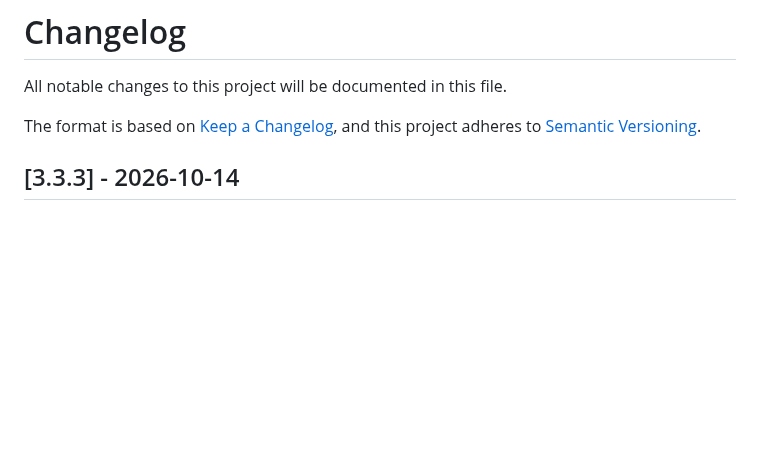
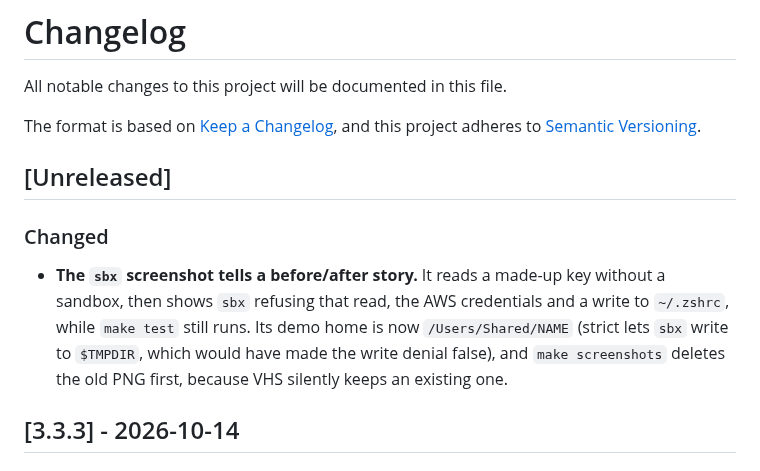
Before and after one commit to spfr/tuidev, a Markdown page: CHANGELOG.md, the part around the change. Drawn GitHub-style; blank space fills up the shorter version.

```diff
--- a/CHANGELOG.md
+++ b/CHANGELOG.md
@@ -4,6 +4,16 @@ All notable changes to this project will be documented in this file.
 
 The format is based on [Keep a Changelog](https://keepachangelog.com/en/1.1.0/),
 and this project adheres to [Semantic Versioning](https://semver.org/spec/v2.0.0.html).
+
+## [Unreleased]
+
+### Changed
+- **The `sbx` screenshot tells a before/after story.** It reads a made-up key
+  without a sandbox, then shows `sbx` refusing that read, the AWS credentials
+  and a write to `~/.zshrc`, while `make test` still runs. Its demo home is
+  now `/Users/Shared/NAME` (strict lets `sbx` write to `$TMPDIR`, which would
+  have made the write denial false), and `make screenshots` deletes the old
+  PNG first, because VHS silently keeps an existing one.
 
 ## [3.3.3] - 2026-10-14
 
```
Also changed, not shown: README.md (+2 -2 lines), docs/assets/sbx.png, 4 other files.
